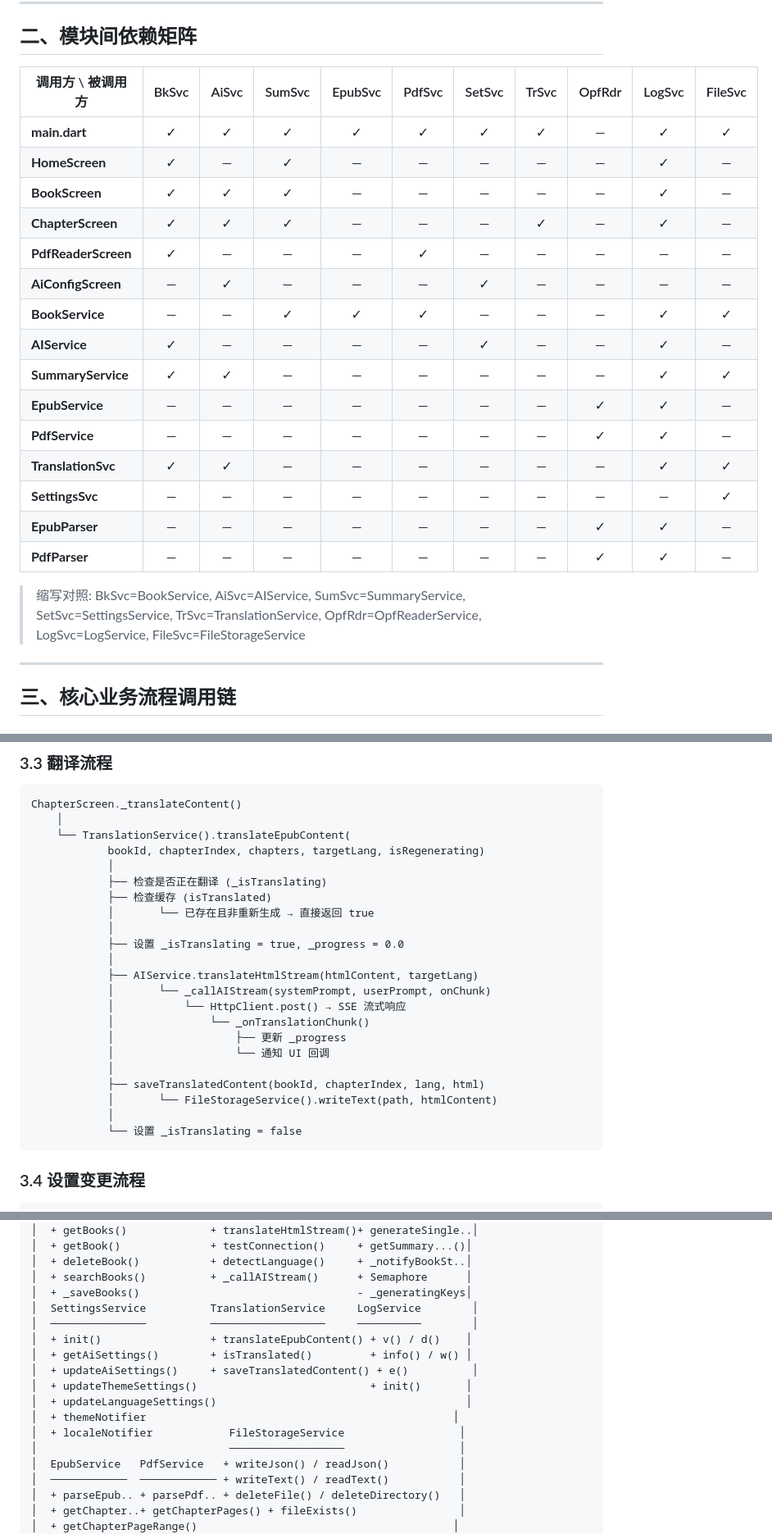
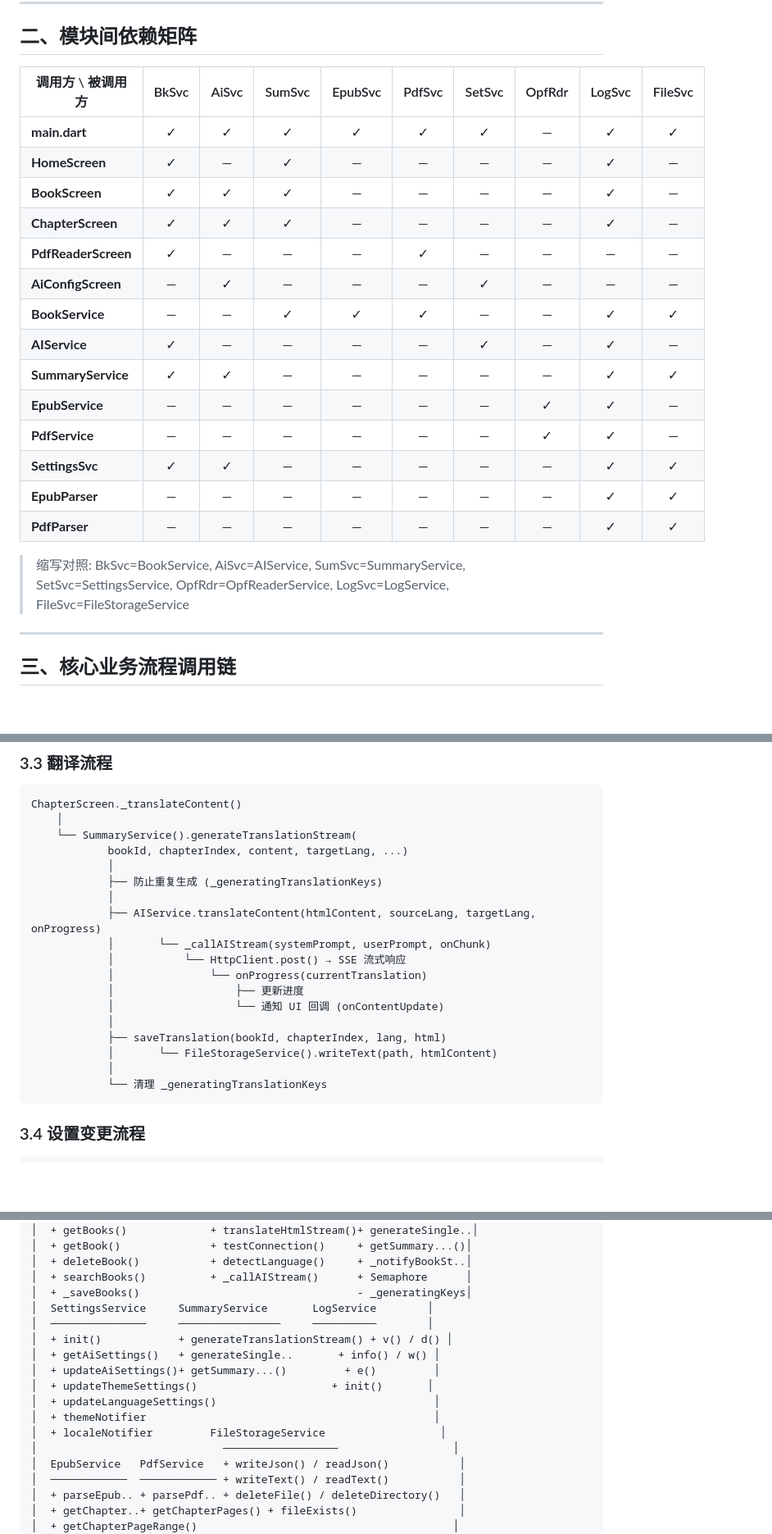
Before and after one commit to jjzhang2000/zhidu, a Markdown page: docs/function_call_relationships.md, 3 parts joined by grey strips. Shown at 82% size. Rendered like a GitHub page; blank space fills up the shorter version.

Commit message:
docs: 删除 TranslationService 相关文档，更新引用至 SummaryService
- 删除 docs/pseudocode/services/translation_service.md（已不存在的服务）
- 更新 index.md: 移除 TranslationService 引用，翻译流程改为 SummaryService
- 更新 function_call_relationships.md: 移除 TrSvc 列和所有 TranslationService 引用
- 翻译流程改为 SummaryService.generateTranslationStream()
- AIService.translateHtmlStream() 改为 AIService.translateContent()

````diff
--- a/docs/function_call_relationships.md
+++ b/docs/function_call_relationships.md
@@ -39,25 +39,24 @@
 
 ## 二、模块间依赖矩阵
 
-| 调用方 \ 被调用方 | BkSvc | AiSvc | SumSvc | EpubSvc | PdfSvc | SetSvc | TrSvc | OpfRdr | LogSvc | FileSvc |
-|-------------------|:-----:|:-----:|:------:|:-------:|:------:|:------:|:-----:|:------:|:------:|:-------:|
-| **main.dart**     |   ✓   |   ✓   |   ✓    |    ✓    |   ✓    |   ✓    |   ✓   |   —    |   ✓    |   ✓    |
-| **HomeScreen**    |   ✓   |   —   |   ✓    |    —    |   —    |   —    |   —   |   —    |   ✓    |   —    |
-| **BookScreen**    |   ✓   |   ✓   |   ✓    |    —    |   —    |   —    |   —   |   —    |   ✓    |   —    |
-| **ChapterScreen** |   ✓   |   ✓   |   ✓    |    —    |   —    |   —    |   ✓   |   —    |   ✓    |   —    |
-| **PdfReaderScreen**|  ✓   |   —   |   —    |    —    |   ✓    |   —    |   —   |   —    |   —    |   —    |
-| **AiConfigScreen**|  —   |   ✓   |   —    |    —    |   —    |   ✓    |   —   |   —    |   —    |   —    |
-| **BookService**   |  —   |   —   |   ✓    |    ✓    |   ✓    |   —    |   —   |   —    |   ✓    |   ✓    |
-| **AIService**     |  ✓   |   —   |   —    |    —    |   —    |   ✓    |   —   |   —    |   ✓    |   —    |
-| **SummaryService**|  ✓   |   ✓   |   —    |    —    |   —    |   —    |   —   |   —    |   ✓    |   ✓    |
-| **EpubService**   |  —   |   —   |   —    |    —    |   —    |   —    |   —   |   ✓    |   ✓    |   —    |
-| **PdfService**    |  —   |   —   |   —    |    —    |   —    |   —    |   —   |   ✓    |   ✓    |   —    |
-| **TranslationSvc**|  ✓   |   ✓   |   —    |    —    |   —    |   —    |   —   |   —    |   ✓    |   ✓    |
-| **SettingsSvc**   |  —   |   —   |   —    |    —    |   —    |   —    |   —   |   —    |   —    |   ✓    |
-| **EpubParser**    |  —   |   —   |   —    |    —    |   —    |   —    |   —   |   ✓    |   ✓    |   —    |
-| **PdfParser**     |  —   |   —   |   —    |    —    |   —    |   —    |   —   |   ✓    |   ✓    |   —    |
+| 调用方 \ 被调用方 | BkSvc | AiSvc | SumSvc | EpubSvc | PdfSvc | SetSvc | OpfRdr | LogSvc | FileSvc |
+|-------------------|:-----:|:-----:|:------:|:-------:|:------:|:------:|:------:|:------:|:-------:|
+| **main.dart**     |   ✓   |   ✓   |   ✓    |    ✓    |   ✓    |   ✓    |   —    |   ✓    |   ✓    |
+| **HomeScreen**    |   ✓   |   —   |   ✓    |    —    |   —    |   —    |   —    |   ✓    |   —    |
+| **BookScreen**    |   ✓   |   ✓   |   ✓    |    —    |   —    |   —    |   —    |   ✓    |   —    |
+| **ChapterScreen** |   ✓   |   ✓   |   ✓    |    —    |   —    |   —    |   —    |   ✓    |   —    |
+| **PdfReaderScreen**|  ✓   |   —   |   —    |    —    |   ✓    |   —    |   —    |   —    |   —    |
+| **AiConfigScreen**|  —   |   ✓   |   —    |    —    |   —    |   ✓    |   —    |   —    |   —    |
+| **BookService**   |  —   |   —   |   ✓    |    ✓    |   ✓    |   —    |   —    |   ✓    |   ✓    |
+| **AIService**     |  ✓   |   —   |   —    |    —    |   —    |   ✓    |   —    |   ✓    |   —    |
+| **SummaryService**|  ✓   |   ✓   |   —    |    —    |   —    |   —    |   —    |   ✓    |   ✓    |
+| **EpubService**   |  —   |   —   |   —    |    —    |   —    |   —    |   ✓    |   ✓    |   —    |
+| **PdfService**    |  —   |   —   |   —    |    —    |   —    |   —    |   ✓    |   ✓    |   —    |
+| **SettingsSvc**   |  ✓   |   ✓   |   —    |    —    |   —    |   —    |   —    |   ✓    |   ✓    |
+| **EpubParser**    |  —   |   —   |   —    |    —    |   —    |   —    |   —    |   ✓    |   ✓    |
+| **PdfParser**     |  —   |   —   |   —    |    —    |   —    |   —    |   —    |   ✓    |   ✓    |
 
-> 缩写对照: BkSvc=BookService, AiSvc=AIService, SumSvc=SummaryService, SetSvc=SettingsService, TrSvc=TranslationService, OpfRdr=OpfReaderService, LogSvc=LogService, FileSvc=FileStorageService
+> 缩写对照: BkSvc=BookService, AiSvc=AIService, SumSvc=SummaryService, SetSvc=SettingsService, OpfRdr=OpfReaderService, LogSvc=LogService, FileSvc=FileStorageService
 
 ---
 
@@ -166,26 +165,22 @@ HomeScreen.BookCard.onTap → Navigator.push(BookScreen)
 ```
 ChapterScreen._translateContent()
     │
-    └── TranslationService().translateEpubContent(
-            bookId, chapterIndex, chapters, targetLang, isRegenerating)
+    └── SummaryService().generateTranslationStream(
+            bookId, chapterIndex, content, targetLang, ...)
             │
-            ├── 检查是否正在翻译 (_isTranslating)
-            ├── 检查缓存 (isTranslated)
-            │       └── 已存在且非重新生成 → 直接返回 true
+            ├── 防止重复生成 (_generatingTranslationKeys)
             │
-            ├── 设置 _isTranslating = true, _progress = 0.0
-            │
-            ├── AIService.translateHtmlStream(htmlContent, targetLang)
+            ├── AIService.translateContent(htmlContent, sourceLang, targetLang, onProgress)
             │       └── _callAIStream(systemPrompt, userPrompt, onChunk)
             │           └── HttpClient.post() → SSE 流式响应
-            │               └── _onTranslationChunk()
-            │                   ├── 更新 _progress
-            │                   └── 通知 UI 回调
+            │               └── onProgress(currentTranslation)
+            │                   ├── 更新进度
+            │                   └── 通知 UI 回调 (onContentUpdate)
             │
-            ├── saveTranslatedContent(bookId, chapterIndex, lang, html)
+            ├── saveTranslation(bookId, chapterIndex, lang, html)
             │       └── FileStorageService().writeText(path, htmlContent)
             │
-            └── 设置 _isTranslating = false
+            └── 清理 _generatingTranslationKeys
 ```
 
 ### 3.4 设置变更流程
@@ -400,16 +394,16 @@ SummaryService.getBookSummaryContent()
 │  + deleteBook()           + detectLanguage()     + _notifyBookSt..│
 │  + searchBooks()          + _callAIStream()      + Semaphore      │
 │  + _saveBooks()                                  - _generatingKeys│
-│  SettingsService          TranslationService     LogService        │
-│  ───────────────          ──────────────────     ──────────        │
-│  + init()                 + translateEpubContent() + v() / d()    │
-│  + getAiSettings()        + isTranslated()         + info() / w() │
-│  + updateAiSettings()     + saveTranslatedContent() + e()          │
-│  + updateThemeSettings()                           + init()       │
-│  + updateLanguageSettings()                                       │
-│  + themeNotifier                                                │
-│  + localeNotifier            FileStorageService                  │
-│                              ──────────────────                  │
+│  SettingsService     SummaryService       LogService        │
+│  ───────────────     ────────────────     ──────────        │
+│  + init()            + generateTranslationStream() + v() / d() │
+│  + getAiSettings()   + generateSingle..       + info() / w() │
+│  + updateAiSettings()+ getSummary...()         + e()         │
+│  + updateThemeSettings()                     + init()       │
+│  + updateLanguageSettings()                                  │
+│  + themeNotifier                                             │
+│  + localeNotifier         FileStorageService                  │
+│                             ──────────────────                  │
 │  EpubService   PdfService   + writeJson() / readJson()           │
 │  ────────────  ──────────── + writeText() / readText()           │
 │  + parseEpub.. + parsePdf.. + deleteFile() / deleteDirectory()   │
````
Also changed, not shown: other parts of docs/function_call_relationships.md (+7 -8 lines), docs/pseudocode/index.md (+4 -7 lines), 1 other file.
